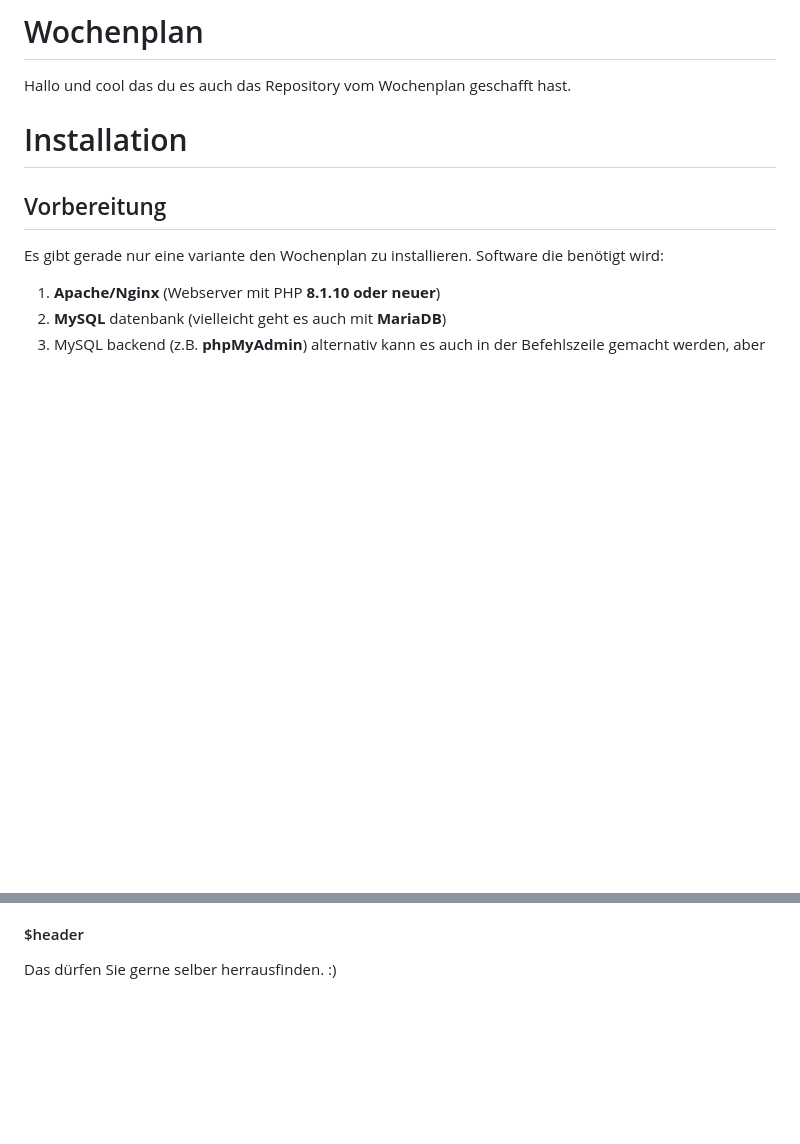
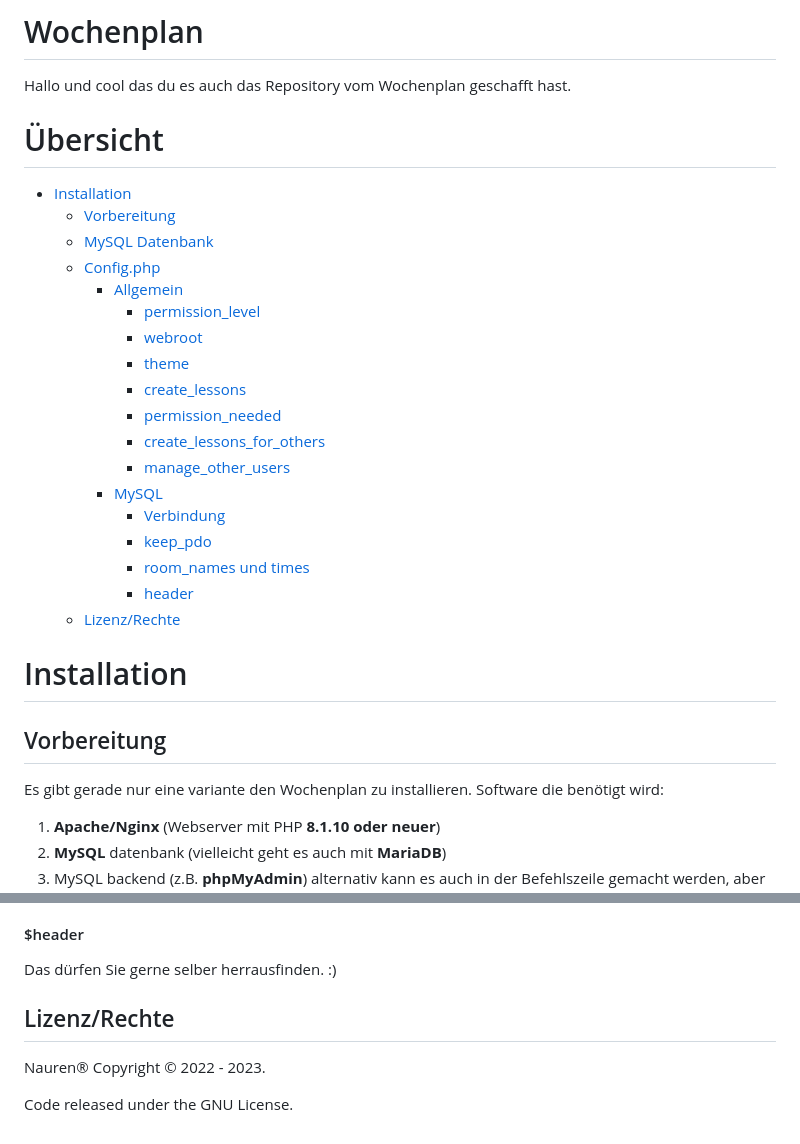
Before and after one commit to PalmarHealer/wochenplan, a Markdown page: README.md, 2 parts joined by grey strips. Drawn GitHub-style; blank space fills up the shorter version.

Commit message:
Created a overview

```diff
--- a/README.md
+++ b/README.md
@@ -2,6 +2,25 @@
 
 Hallo und cool das du es auch das Repository vom Wochenplan geschafft hast.
 
+# Übersicht
+ - [Installation](#installation)
+	 - [Vorbereitung](#vorbereitung)
+	 - [MySQL Datenbank](#mysql-datenbank)
+	 - [Config.php](#configphp---allgemein)
+		 - [Allgemein](#configphp---allgemein)
+			 - [permission_level](#permission_level)
+			 - [webroot](#webroot)
+			 - [theme](#theme)
+			 - [create_lessons](#create_lessons)
+			 - [permission_needed](#permission_needed)
+			 - [create_lessons_for_others](#create_lessons_for_others)
+			 - [manage_other_users](#manage_other_users)
+		 - [MySQL](#configphp---mysql)
+			 - [Verbindung](#verbindung)
+			 - [keep_pdo](#keep_dpo)
+			 - [room_names und times](#room_names-und-times)
+			 - [header](#header)
+   - [Lizenz/Rechte](#lizenzrechte)
 
 # Installation
 
@@ -130,3 +149,9 @@ Gibt an wie viele Räume es insgesamt gibt, beim erstellen wird aus dieser Liste
 
 #### $header
 Das dürfen Sie gerne selber herrausfinden. :)
+
+## Lizenz/Rechte
+
+Nauren® Copyright © 2022 - 2023.
+
+Code released under the GNU License.
```
